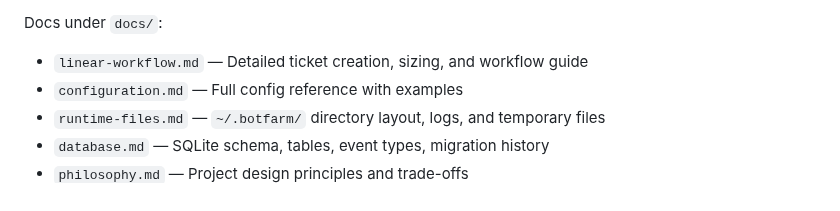
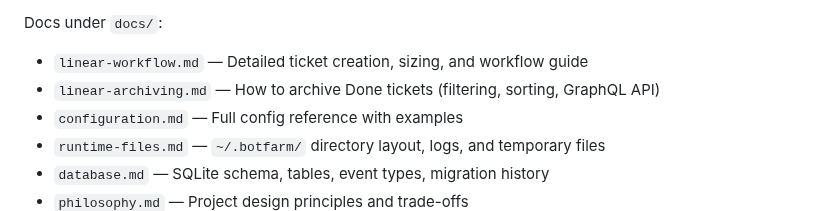
Before and after one commit to AlexDobrushskiy/botfarm, a Markdown page: CLAUDE.md, the part around the change. Rendered like a GitHub page.

```diff
--- a/CLAUDE.md
+++ b/CLAUDE.md
@@ -22,6 +22,7 @@ Modules under `botfarm/`:
 
 Docs under `docs/`:
 - `linear-workflow.md` — Detailed ticket creation, sizing, and workflow guide
+- `linear-archiving.md` — How to archive Done tickets (filtering, sorting, GraphQL API)
 - `configuration.md` — Full config reference with examples
 - `runtime-files.md` — `~/.botfarm/` directory layout, logs, and temporary files
 - `database.md` — SQLite schema, tables, event types, migration history
```
Also changed, not shown: docs/linear-archiving.md (added, +44 -0 lines).
